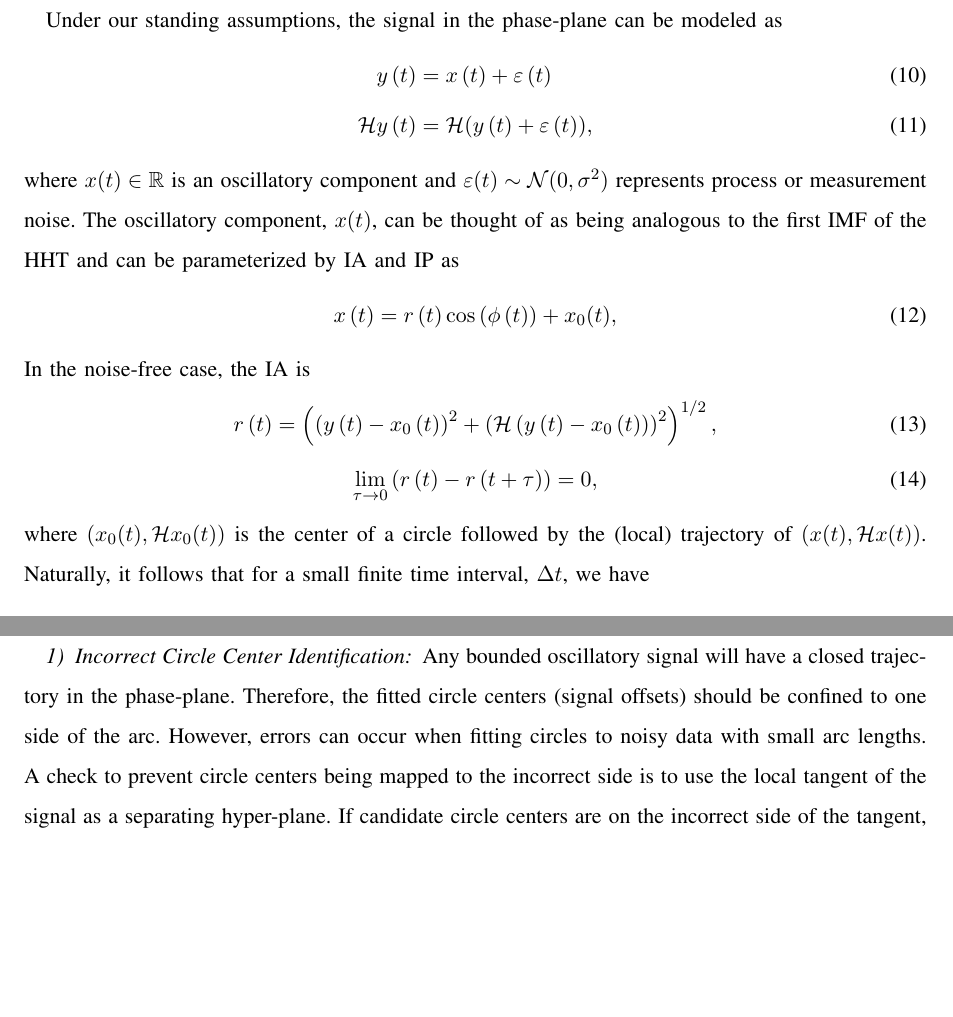
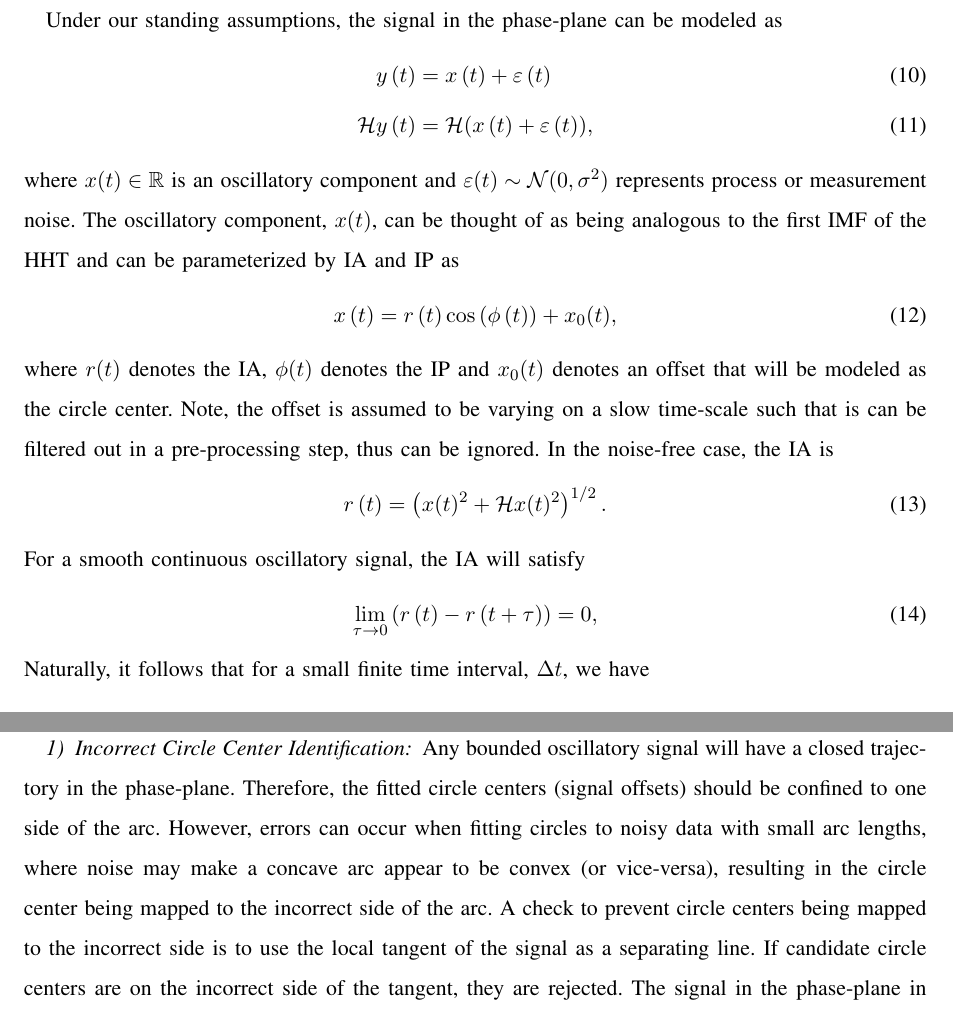
Before and after one commit to DeanFreestone/CPT, a LaTeX paper (ltx/CPTpaper.tex): two parts of pages 7 and 9 of 19 before the commit and two parts of pages 7 and 10 of 20 after it, joined at a grey line, cut so that both start at the same text, the shorter picture padded with empty space. Compiled offline with pdfLaTeX.

Commit message:
updated the section on incorrect circle centers with the offset ignored in the paper

```diff
--- a/ltx/CPTpaper.tex
+++ b/ltx/CPTpaper.tex
@@ -190,20 +190,21 @@ The CPT requires the signal to satisfy three conditions in addition to the condi
 Under our standing assumptions, the signal in the phase-plane can be modeled as
 \begin{align}\label{eq:SignalModel}
 y\left( t \right) &= x\left( t \right) + \varepsilon \left( t \right) \\
-\mathcal{H}y\left( t \right) &= \mathcal{H}(y\left( t \right) + \varepsilon \left( t \right)),
+\mathcal{H}y\left( t \right) &= \mathcal{H}(x\left( t \right) + \varepsilon \left( t \right)),
 \end{align}
 where $x(t) \in \mathbb{R}$ is an oscillatory component and $\varepsilon(t) \sim \mathcal{N}(0,\sigma^2)$ represents process or measurement noise. The oscillatory component, $x(t)$, can be thought of as being analogous to the first IMF of the HHT and can be parameterized by IA and IP as
 \begin{equation}\label{eq:InstAmplitudeAndPhase}
     x\left( t \right) = r\left( t \right)\cos \left( {\phi \left( t \right)} \right) + x_0(t),
 \end{equation}
-In the noise-free case, the IA is
+where $r(t)$ denotes the IA, $\phi(t)$ denotes the IP and $x_0(t)$ denotes an offset that will be modeled as the circle center. Note, the offset is assumed to be varying on a slow time-scale such that is can be filtered out in a pre-processing step, thus can be ignored. In the noise-free case, the IA is
 \begin{equation}\label{eq:IADef}
-    r\left( t \right) = \left( \left( y\left( t \right) - x_0\left( t \right) \right)^2 + \left( \mathcal{H}\left( y\left( t \right) - x_0\left( t \right) \right) \right)^2\right)^{1/2},
+    r\left( t \right) = \left( x(t)^2 + \mathcal{H}x(t)^2\right)^{1/2}.
 \end{equation}
+For a smooth continuous oscillatory signal, the IA will satisfy
 \begin{equation}\label{eq:IAlimitingCase}
 \mathop {\lim }\limits_{\tau  \to 0} \left( r\left( t \right) - r\left( t + \tau \right) \right) = 0,
 \end{equation}
-where $\left(x_0(t), \mathcal{H}x_0(t)\right)$ is the center of a circle followed by the (local) trajectory of $\left(x(t), \mathcal{H}x(t)\right)$. Naturally, it follows that for a small finite time interval, $\Delta t$, we have
+Naturally, it follows that for a small finite time interval, $\Delta t$, we have
 \begin{equation}\label{eq:IA_small_time_interval}
     r(t)-r(t-\Delta t) < \eta
 \end{equation}
@@ -262,7 +263,7 @@ By estimating a circle that best fits the data segment in a least squares sense,
 \subsection{Detecting Invalid Parameters}\label{sect:DetectingInvalidParameters}
 To accurately approximate the the phase-plane trajectory of a nonstationary signal by an arc of a circle, it is desirable to use small segments of data. However, when using fewer points and smaller arc lengths, noise has a larger effect on the result. Therefore, a series of checks is used to prevent errors.
 \subsubsection{Incorrect Circle Center Identification}
-Any bounded oscillatory signal will have a closed trajectory in the phase-plane. Therefore, the fitted circle centers (signal offsets) should be confined to one side of the arc. However, errors can occur when fitting circles to noisy data with small arc lengths. A check to prevent circle centers being mapped to the incorrect side is to use the local tangent of the signal as a separating hyper-plane. If candidate circle centers are on the incorrect side of the tangent, they are rejected. The signal in the phase-plane in vector form is described as
+Any bounded oscillatory signal will have a closed trajectory in the phase-plane. Therefore, the fitted circle centers (signal offsets) should be confined to one side of the arc. However, errors can occur when fitting circles to noisy data with small arc lengths, where noise may make a concave arc appear to be convex (or vice-versa), resulting in the circle center being mapped to the incorrect side of the arc. A check to prevent circle centers being mapped to the incorrect side is to use the local tangent of the signal as a separating line. If candidate circle centers are on the incorrect side of the tangent, they are rejected. The signal in the phase-plane in vector form is described as
 \begin{equation}
 	\mathbf{p}_y(n) = \left[y\left(n\right),\mathcal{H}y\left(n\right)\right]^{\top}.
 \end{equation}
```
Also changed, not shown: ltx/CPTpaper.tex (10 more changed lines).
